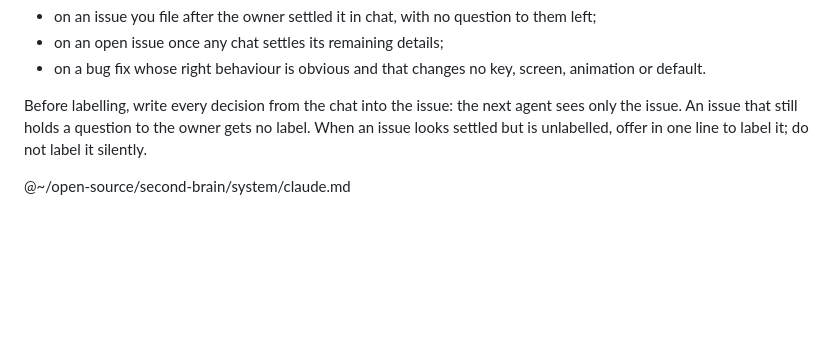
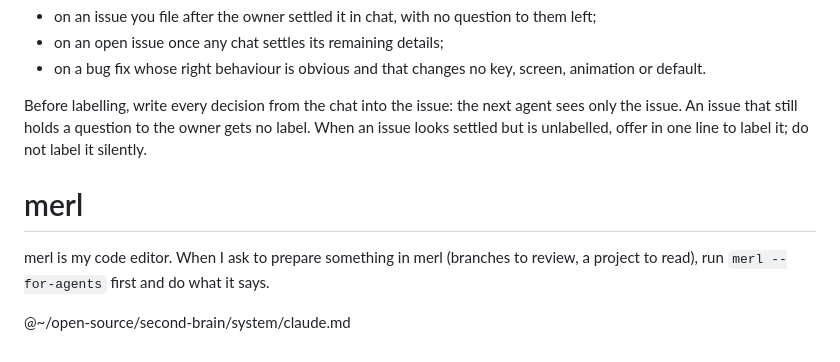
Before and after one commit to Maksim-Burtsev/dotfiles, a Markdown page: claude/CLAUDE.md, the part around the change. Drawn GitHub-style; blank space fills up the shorter version.

Commit message:
claude: agents prepare things in merl through `merl --for-agents`
merl 0.8.1 ships the hidden `--for-agents` guide (merl #599): an agent
asked to prepare branches for review or a project for reading runs it
first and follows it.

Co-Authored-By: Claude Opus 5.5 <noreply@anthropic.com>
Claude-Session: https://claude.ai/code/session_01S3BgFN1AuESH6zRAXLM47A

```diff
--- a/claude/CLAUDE.md
+++ b/claude/CLAUDE.md
@@ -54,4 +54,8 @@ In a repo that has it, `agent-ok` marks an issue that is settled: a fresh agent
 
 Before labelling, write every decision from the chat into the issue: the next agent sees only the issue. An issue that still holds a question to the owner gets no label. When an issue looks settled but is unlabelled, offer in one line to label it; do not label it silently.
 
+# merl
+
+merl is my code editor. When I ask to prepare something in merl (branches to review, a project to read), run `merl --for-agents` first and do what it says.
+
 @~/open-source/second-brain/system/claude.md
```
